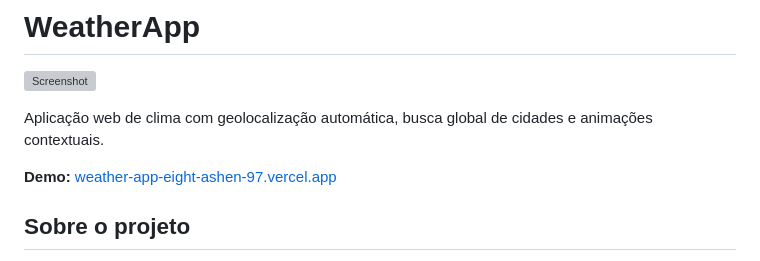
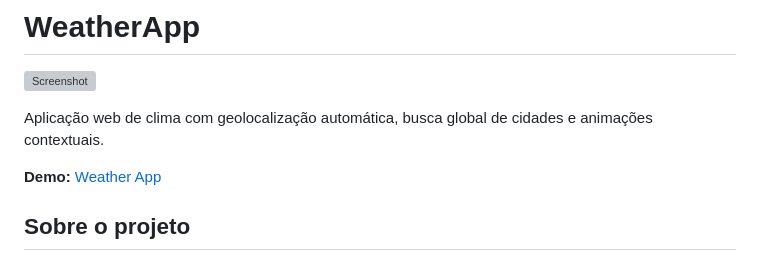
Before and after one commit to martaisabelle/weather-app, a Markdown page: README.md, the part around the change. GitHub-like rendering; grey boxes are pictures that could not be loaded.

Commit message:
Change demo link in README
Updated demo link to the new Weather App URL.

```diff
--- a/README.md
+++ b/README.md
@@ -4,7 +4,7 @@
 
 Aplicação web de clima com geolocalização automática, busca global de cidades e animações contextuais.
 
-**Demo:** [weather-app-eight-ashen-97.vercel.app](https://weather-app-eight-ashen-97.vercel.app/)
+**Demo:** [Weather App](https://weather-3yrh6mq1p-marta-isabelles-projects.vercel.app/)
 
 ## Sobre o projeto
 
```
